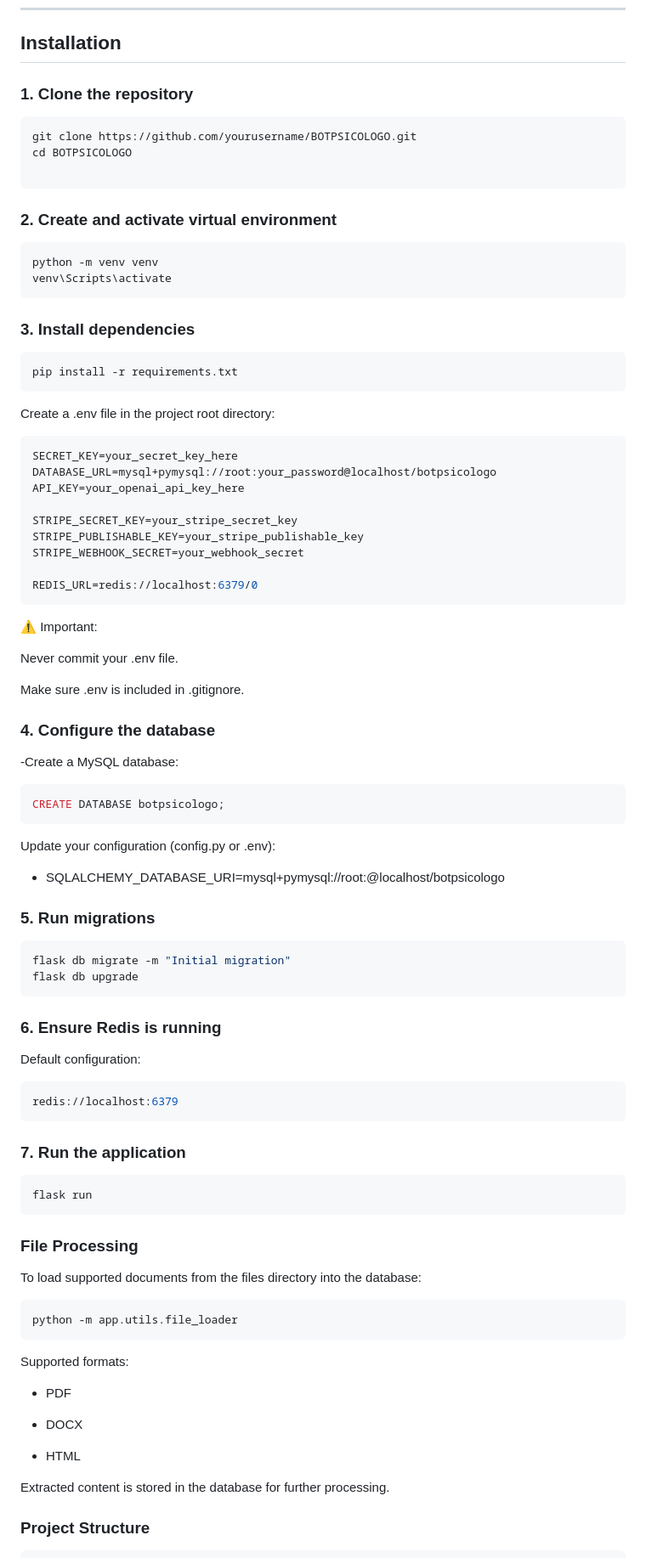
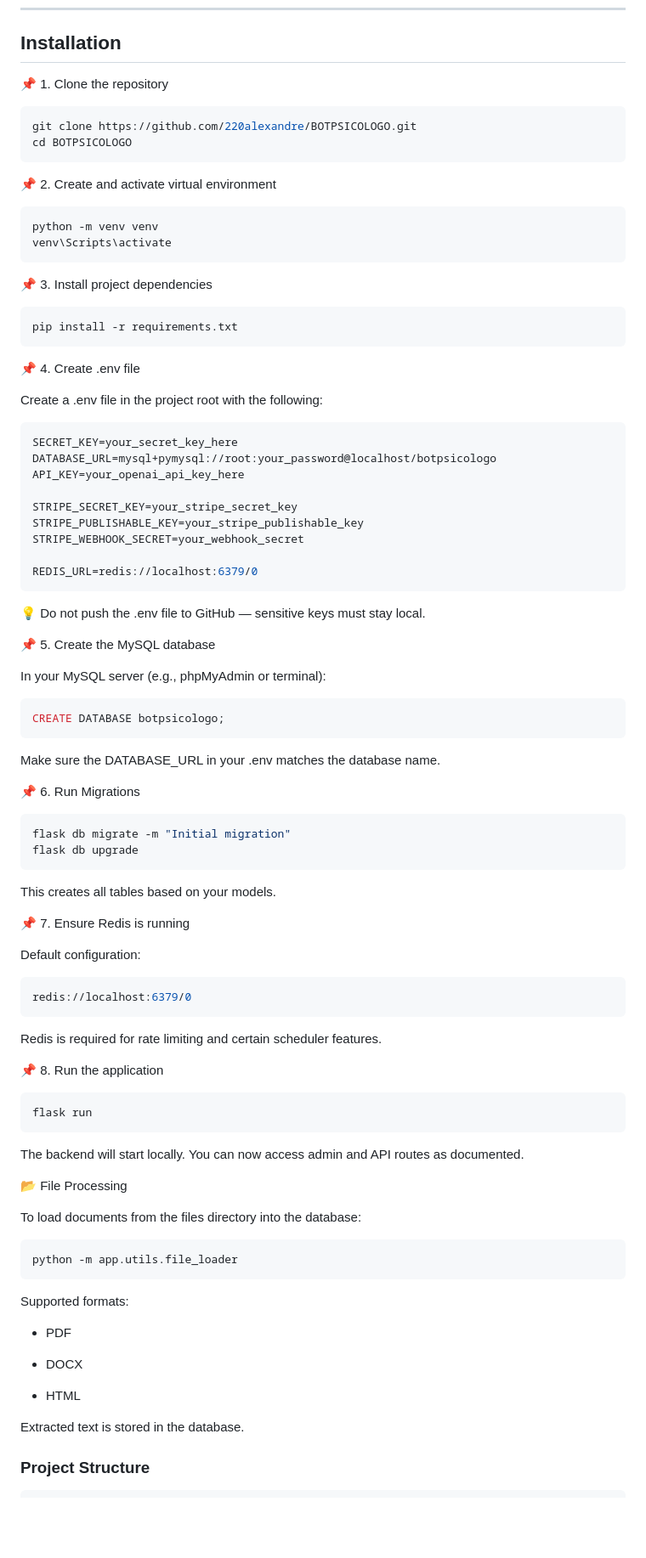
Before and after one commit to 220alexandre/BOTPSICOLOGO, a Markdown page: README.md, the part around the change. Shown at 85% size. Drawn GitHub-style; blank space fills up the shorter version.

Commit message:
update read.me

````diff
--- a/README.md
+++ b/README.md
@@ -115,25 +115,23 @@ Database (MySQL)
 
 ## Installation
 
-### 1. Clone the repository
-
+📌 1. Clone the repository
 ```bash
-git clone https://github.com/yourusername/BOTPSICOLOGO.git
+git clone https://github.com/220alexandre/BOTPSICOLOGO.git
 cd BOTPSICOLOGO
-
 ```
-
-### 2. Create and activate virtual environment
+📌 2. Create and activate virtual environment
 ```bash
 python -m venv venv
 venv\Scripts\activate
 ```
-### 3. Install dependencies
+📌 3. Install project dependencies
 ```bash
 pip install -r requirements.txt
 ```
-Create a .env file in the project root directory:
+📌 4. Create .env file
 
+Create a .env file in the project root with the following:
 ```bash
 SECRET_KEY=your_secret_key_here
 DATABASE_URL=mysql+pymysql://root:your_password@localhost/botpsicologo
@@ -145,39 +143,41 @@ STRIPE_WEBHOOK_SECRET=your_webhook_secret
 
 REDIS_URL=redis://localhost:6379/0
 ```
-⚠️ Important:
+💡 Do not push the .env file to GitHub — sensitive keys must stay local.
 
-Never commit your .env file.
+📌 5. Create the MySQL database
 
-Make sure .env is included in .gitignore.
-### 4. Configure the database
--Create a MySQL database:
+In your MySQL server (e.g., phpMyAdmin or terminal):
 ```bash
 CREATE DATABASE botpsicologo;
 ```
-Update your configuration (config.py or .env):
+Make sure the DATABASE_URL in your .env matches the database name.
 
-- SQLALCHEMY_DATABASE_URI=mysql+pymysql://root:@localhost/botpsicologo
-
-### 5. Run migrations
+📌 6. Run Migrations
 ```bash
 flask db migrate -m "Initial migration"
 flask db upgrade
 ```
+This creates all tables based on your models.
 
-### 6. Ensure Redis is running
+📌 7. Ensure Redis is running
+
 Default configuration:
+```bash
+redis://localhost:6379/0
+```
+Redis is required for rate limiting and certain scheduler features.
 
-```bash
-redis://localhost:6379
-```
-### 7. Run the application
+📌 8. Run the application
 ```bash
 flask run
 ```
-### File Processing
+The backend will start locally.
+You can now access admin and API routes as documented.
 
-To load supported documents from the files directory into the database:
+📂 File Processing
+
+To load documents from the files directory into the database:
 ```bash
 python -m app.utils.file_loader
 ```
@@ -189,7 +189,7 @@ Supported formats:
 
 - HTML
 
-Extracted content is stored in the database for further processing.
+Extracted text is stored in the database.
 
 ### Project Structure
 ```bash
````
